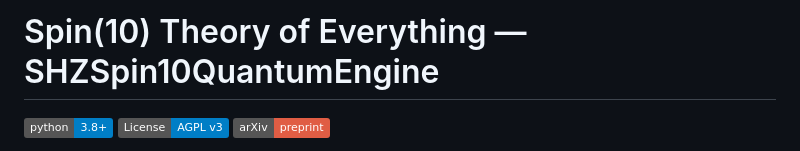
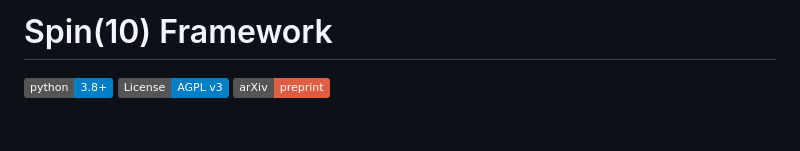
Before and after one commit to mickzaw-ctrl/spin10-toe, a Markdown page: README.md, the part around the change. GitHub-like rendering; badges without logos; blank space fills up the shorter version.

```diff
--- a/README.md
+++ b/README.md
@@ -1,5 +1,4 @@
-# Spin(10) Theory of Everything — SHZSpin10QuantumEngine
-
+# Spin(10) Framework
 [![Python 3.8+](https://img.shields.io/badge/python-3.8+-blue.svg)](https://www.python.org/downloads/)
 [![License: AGPL v3](https://img.shields.io/badge/License-AGPL%20v3-blue.svg)](LICENSE)
 [![arXiv](https://img.shields.io/badge/arXiv-preprint-red.svg)](#publications)
```
